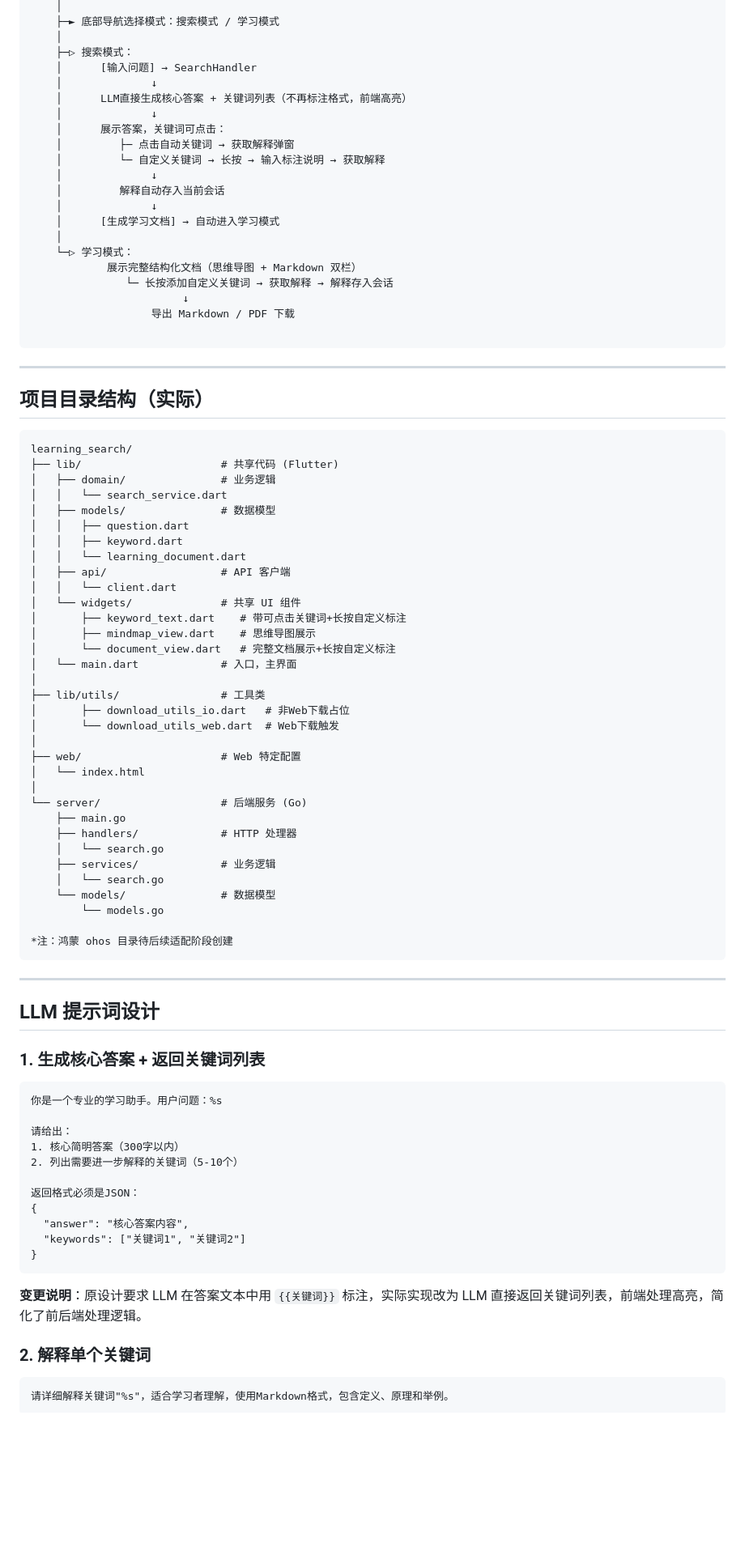
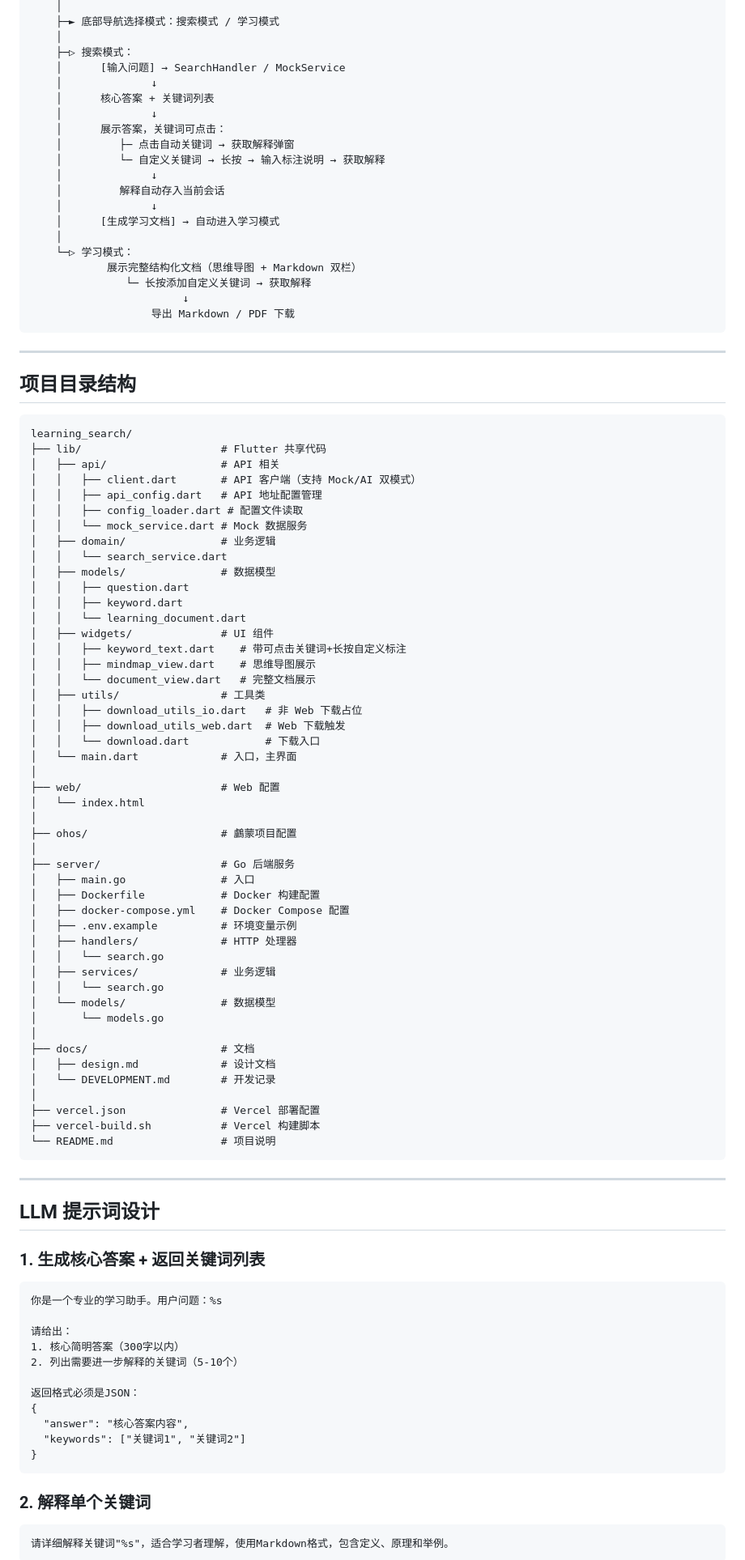
Before and after one commit to solarhu/learning_search, a Markdown page: docs/design.md, the part around one of its changes. Shown at 81% size. Drawn GitHub-style; blank space fills up the shorter version.

````diff
--- a/docs/design.md
+++ b/docs/design.md
@@ -104,9 +161,9 @@
     ├─► 底部导航选择模式：搜索模式 / 学习模式
     │
     ├─▷ 搜索模式：
-    │      [输入问题] → SearchHandler
+    │      [输入问题] → SearchHandler / MockService
     │              ↓
-    │      LLM直接生成核心答案 + 关键词列表（不再标注格式，前端高亮）
+    │      核心答案 + 关键词列表
     │              ↓
     │      展示答案，关键词可点击：
     │         ├─ 点击自动关键词 → 获取解释弹窗
@@ -118,54 +175,69 @@
     │
     └─▷ 学习模式：
             展示完整结构化文档（思维导图 + Markdown 双栏）
-               └─ 长按添加自定义关键词 → 获取解释 → 解释存入会话
+               └─ 长按添加自定义关键词 → 获取解释
                         ↓
                    导出 Markdown / PDF 下载
-
 ```
 
 ---
 
-## 项目目录结构（实际）
+## 项目目录结构
+
 ```plaintext
 learning_search/
-├── lib/                      # 共享代码 (Flutter)
+├── lib/                      # Flutter 共享代码
+│   ├── api/                  # API 相关
+│   │   ├── client.dart       # API 客户端（支持 Mock/AI 双模式）
+│   │   ├── api_config.dart   # API 地址配置管理
+│   │   ├── config_loader.dart # 配置文件读取
+│   │   └── mock_service.dart # Mock 数据服务
 │   ├── domain/               # 业务逻辑
 │   │   └── search_service.dart
 │   ├── models/               # 数据模型
 │   │   ├── question.dart
 │   │   ├── keyword.dart
 │   │   └── learning_document.dart
-│   ├── api/                  # API 客户端
-│   │   └── client.dart
-│   └── widgets/              # 共享 UI 组件
-│       ├── keyword_text.dart    # 带可点击关键词+长按自定义标注
-│       ├── mindmap_view.dart    # 思维导图展示
-│       └── document_view.dart   # 完整文档展示+长按自定义标注
+│   ├── widgets/              # UI 组件
+│   │   ├── keyword_text.dart    # 带可点击关键词+长按自定义标注
+│   │   ├── mindmap_view.dart    # 思维导图展示
+│   │   └── document_view.dart   # 完整文档展示
+│   ├── utils/                # 工具类
+│   │   ├── download_utils_io.dart   # 非 Web 下载占位
+│   │   ├── download_utils_web.dart  # Web 下载触发
+│   │   └── download.dart            # 下载入口
 │   └── main.dart             # 入口，主界面
 │
-├── lib/utils/                # 工具类
-│       ├── download_utils_io.dart   # 非Web下载占位
-│       └── download_utils_web.dart  # Web下载触发
-│
-├── web/                      # Web 特定配置
+├── web/                      # Web 配置
 │   └── index.html
 │
-└── server/                   # 后端服务 (Go)
-    ├── main.go
-    ├── handlers/             # HTTP 处理器
-    │   └── search.go
-    ├── services/             # 业务逻辑
-    │   └── search.go
-    └── models/               # 数据模型
-        └── models.go
-
-*注：鸿蒙 ohos 目录待后续适配阶段创建
+├── ohos/                     # 鸕蒙项目配置
+│
+├── server/                   # Go 后端服务
+│   ├── main.go               # 入口
+│   ├── Dockerfile            # Docker 构建配置
+│   ├── docker-compose.yml    # Docker Compose 配置
+│   ├── .env.example          # 环境变量示例
+│   ├── handlers/             # HTTP 处理器
+│   │   └── search.go
+│   ├── services/             # 业务逻辑
+│   │   └── search.go
+│   └── models/               # 数据模型
+│       └── models.go
+│
+├── docs/                     # 文档
+│   ├── design.md             # 设计文档
+│   └── DEVELOPMENT.md        # 开发记录
+│
+├── vercel.json               # Vercel 部署配置
+├── vercel-build.sh           # Vercel 构建脚本
+└── README.md                 # 项目说明
 ```
 
 ---
 
 ## LLM 提示词设计
+
 ### 1. 生成核心答案 + 返回关键词列表
 ```plaintext
 你是一个专业的学习助手。用户问题：%s
@@ -180,8 +252,6 @@ learning_search/
   "keywords": ["关键词1", "关键词2"]
 }
 ```
-
-**变更说明**：原设计要求 LLM 在答案文本中用 `{{关键词}}` 标注，实际实现改为 LLM 直接返回关键词列表，前端处理高亮，简化了前后端处理逻辑。
 
 ### 2. 解释单个关键词
 ```plaintext
````
Also changed, not shown: other parts of docs/design.md (+178 -73 lines).
